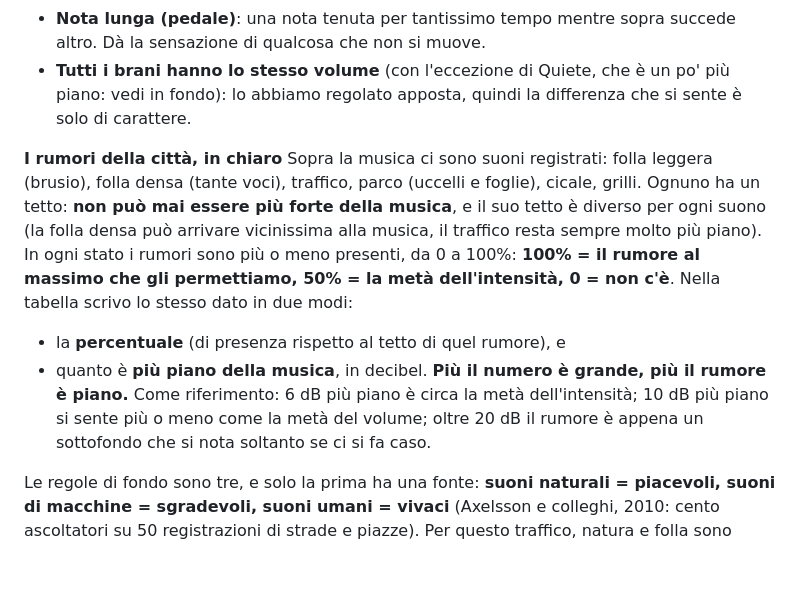
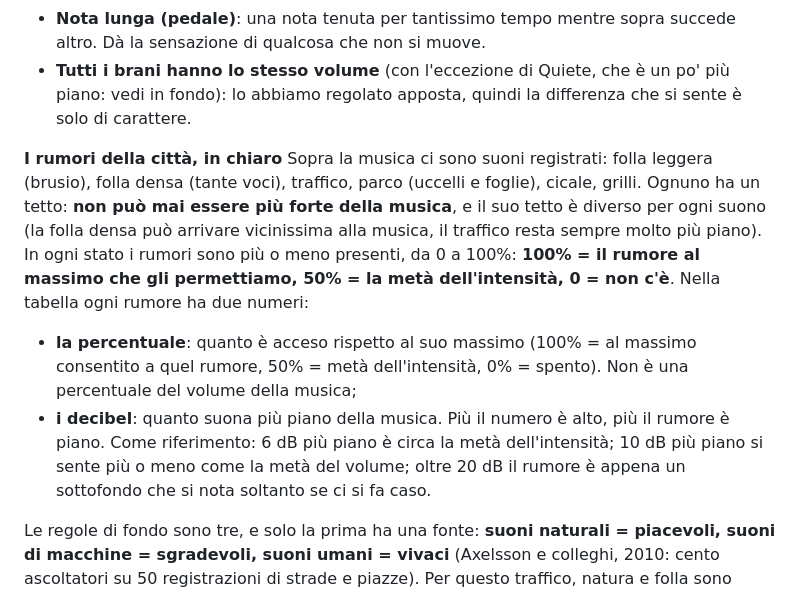
Before and after one commit to grazianoEnzoMarchesani/cityrhythm, a Markdown page: second-brain/classica.md, the part around the change. Drawn GitHub-style; blank space fills up the shorter version.

```diff
--- a/second-brain/classica.md
+++ b/second-brain/classica.md
@@ -17,9 +17,9 @@
 - **Tutti i brani hanno lo stesso volume** (con l'eccezione di Quiete, che è un po' più piano: vedi in fondo): lo abbiamo regolato apposta, quindi la differenza che si sente è solo di carattere.
 
 **I rumori della città, in chiaro**
-Sopra la musica ci sono suoni registrati: folla leggera (brusio), folla densa (tante voci), traffico, parco (uccelli e foglie), cicale, grilli. Ognuno ha un tetto: **non può mai essere più forte della musica**, e il suo tetto è diverso per ogni suono (la folla densa può arrivare vicinissima alla musica, il traffico resta sempre molto più piano). In ogni stato i rumori sono più o meno presenti, da 0 a 100%: **100% = il rumore al massimo che gli permettiamo, 50% = la metà dell'intensità, 0 = non c'è**. Nella tabella scrivo lo stesso dato in due modi:
-- la **percentuale** (di presenza rispetto al tetto di quel rumore), e
-- quanto è **più piano della musica**, in decibel. **Più il numero è grande, più il rumore è piano.** Come riferimento: 6 dB più piano è circa la metà dell'intensità; 10 dB più piano si sente più o meno come la metà del volume; oltre 20 dB il rumore è appena un sottofondo che si nota soltanto se ci si fa caso.
+Sopra la musica ci sono suoni registrati: folla leggera (brusio), folla densa (tante voci), traffico, parco (uccelli e foglie), cicale, grilli. Ognuno ha un tetto: **non può mai essere più forte della musica**, e il suo tetto è diverso per ogni suono (la folla densa può arrivare vicinissima alla musica, il traffico resta sempre molto più piano). In ogni stato i rumori sono più o meno presenti, da 0 a 100%: **100% = il rumore al massimo che gli permettiamo, 50% = la metà dell'intensità, 0 = non c'è**. Nella tabella ogni rumore ha due numeri:
+- **la percentuale**: quanto è acceso rispetto al suo massimo (100% = al massimo consentito a quel rumore, 50% = metà dell'intensità, 0% = spento). Non è una percentuale del volume della musica;
+- **i decibel**: quanto suona più piano della musica. Più il numero è alto, più il rumore è piano. Come riferimento: 6 dB più piano è circa la metà dell'intensità; 10 dB più piano si sente più o meno come la metà del volume; oltre 20 dB il rumore è appena un sottofondo che si nota soltanto se ci si fa caso.
 
 Le regole di fondo sono tre, e solo la prima ha una fonte: **suoni naturali = piacevoli, suoni di macchine = sgradevoli, suoni umani = vivaci** (Axelsson e colleghi, 2010: cento ascoltatori su 50 registrazioni di strade e piazze). Per questo traffico, natura e folla sono strati separati. Gli abbinamenti sono nostri [S]: traffico ↔ città, parco ↔ verde, cicale ↔ caldo, grilli ↔ notte, folla ↔ persone. I valori per stato li abbiamo scelti noi, a partire dal carattere dello stato.
 
```
Also changed, not shown: second-brain/SECOND_BRAIN.md (+2 -2 lines).
